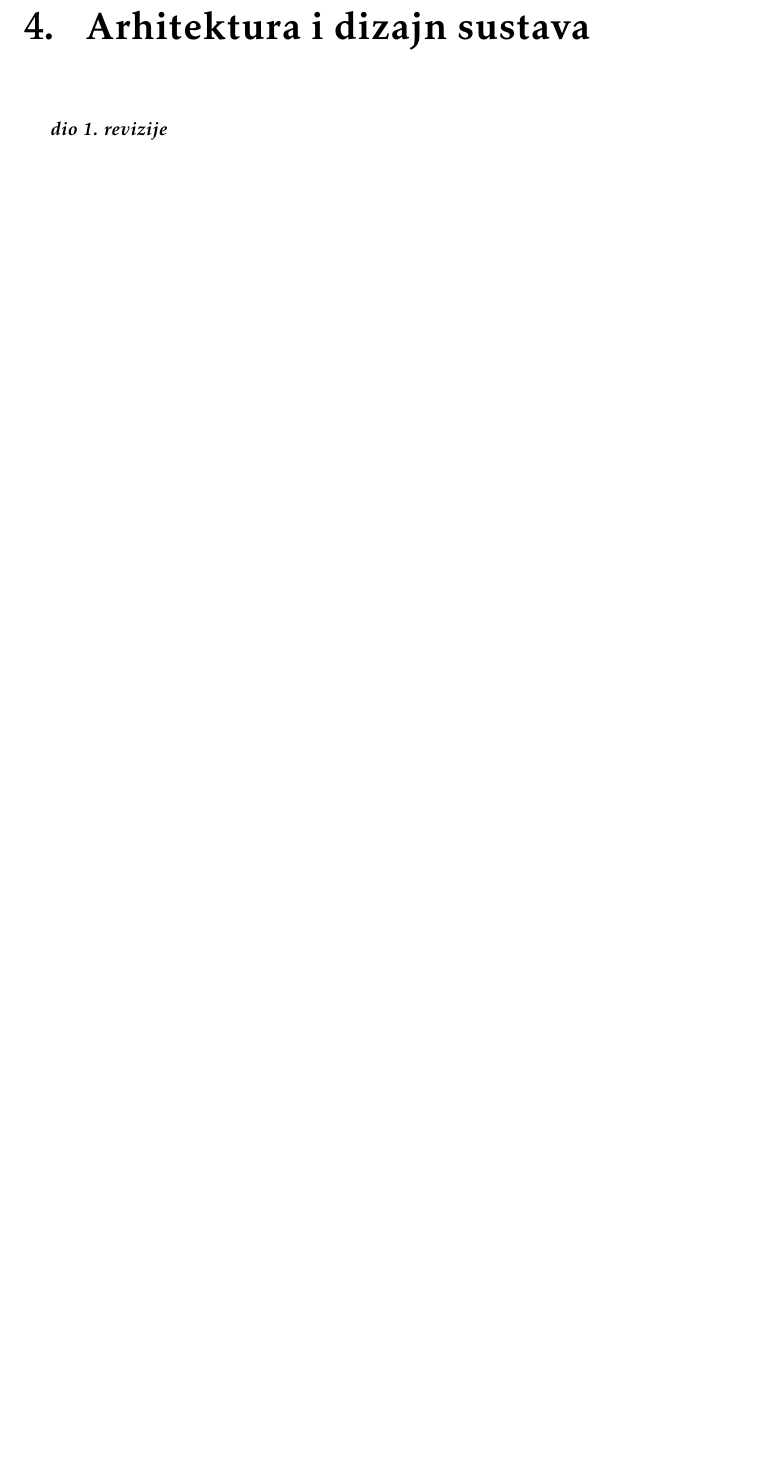
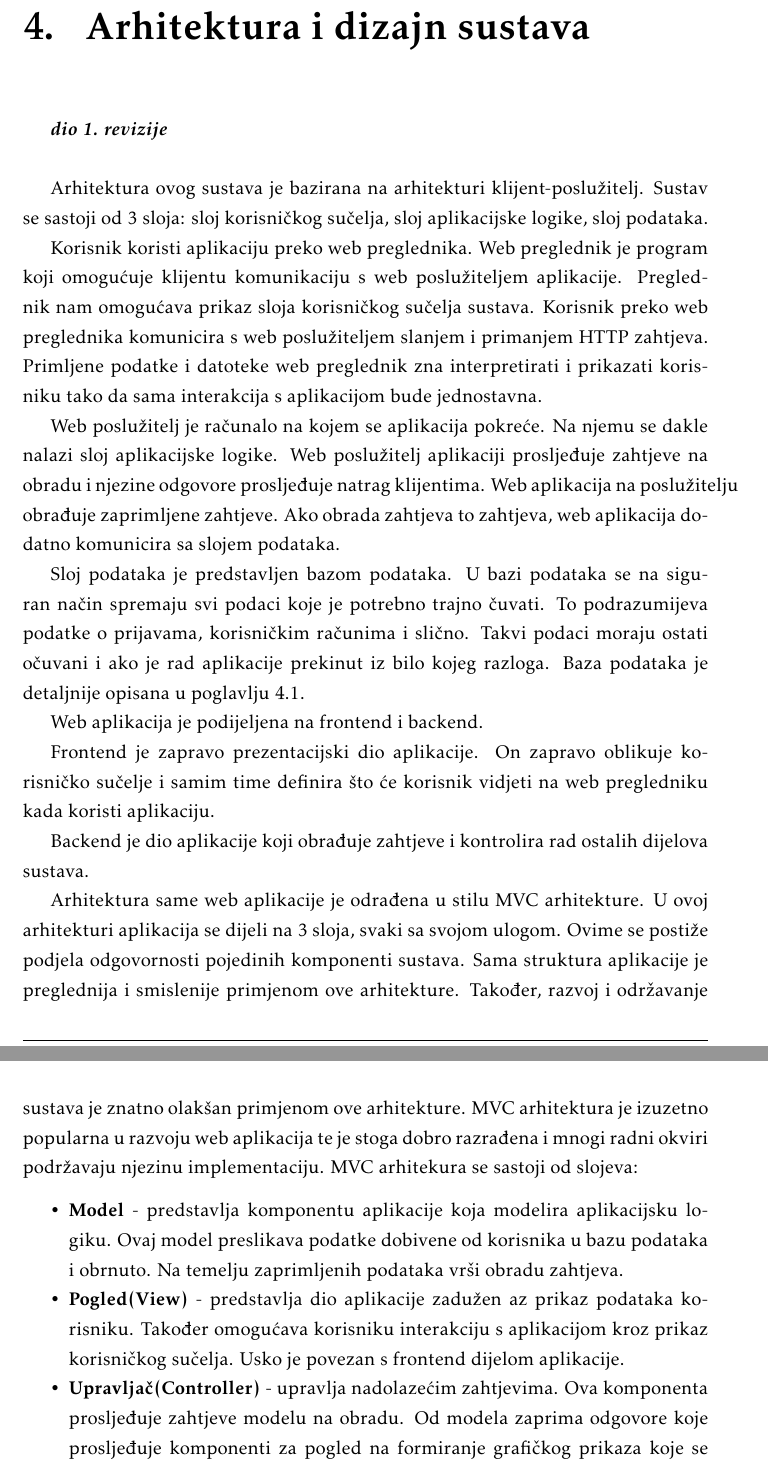
Before and after one commit to filipvucenik/SourceresOfTheNorth, a LaTeX document (Dokumentacija/PROGI_ProjektnaDokumentacija.tex, which reads Dokumentacija/Arhitektura.tex): part of page 32 of 49 before the commit and two parts of pages 32 and 33 of 51 after it, the two joined at a grey line, cut so that both start at the same text, the shorter picture padded with empty space. Compiled offline with pdfLaTeX.

Commit message:
Dodan opis arhitekture sustava u dokumentaciji.

```diff
--- a/Dokumentacija/Arhitektura.tex
+++ b/Dokumentacija/Arhitektura.tex
@@ -1,3 +1,27 @@
 \chapter{Arhitektura i dizajn sustava}
 
 		\textbf{\textit{dio 1. revizije}}\\
+
+
+		Arhitektura ovog sustava je bazirana na arhitekturi klijent-poslužitelj. Sustav se sastoji od 3 sloja: sloj korisničkog sučelja, sloj aplikacijske logike, sloj podataka.
+
+		Korisnik koristi aplikaciju preko web preglednika. Web preglednik je program koji omogućuje klijentu komunikaciju s web poslužiteljem aplikacije. Preglednik nam omogućava prikaz sloja korisničkog sučelja sustava. Korisnik preko web preglednika komunicira s web poslužiteljem slanjem i primanjem HTTP zahtjeva. Primljene podatke i datoteke web preglednik zna interpretirati i prikazati korisniku tako da sama interakcija s aplikacijom bude jednostavna.
+
+		Web poslužitelj je računalo na kojem se aplikacija pokreće. Na njemu se dakle nalazi sloj aplikacijske logike. Web poslužitelj aplikaciji prosljeđuje zahtjeve na obradu i njezine odgovore prosljeđuje natrag klijentima. Web aplikacija na poslužitelju obrađuje zaprimljene zahtjeve. Ako obrada zahtjeva to zahtjeva, web aplikacija dodatno komunicira sa slojem podataka.
+
+		Sloj podataka je predstavljen bazom podataka. U bazi podataka se na siguran način spremaju svi podaci koje je potrebno trajno čuvati. To podrazumijeva podatke o prijavama, korisničkim računima i slično. Takvi podaci moraju ostati očuvani i ako je rad aplikacije prekinut iz bilo kojeg razloga. Baza podataka je detaljnije opisana u poglavlju  4.1.
+
+		Web aplikacija je podijeljena na frontend i backend.
+
+		Frontend je zapravo prezentacijski dio aplikacije. On zapravo oblikuje korisničko sučelje i samim time definira što će korisnik vidjeti na web pregledniku kada koristi aplikaciju.
+
+		Backend je dio aplikacije koji obrađuje zahtjeve i kontrolira rad ostalih dijelova sustava.
+
+		Arhitektura same web aplikacije je odrađena u stilu MVC arhitekture. U ovoj arhitekturi aplikacija se dijeli na 3 sloja, svaki sa svojom ulogom. Ovime se postiže podjela odgovornosti pojedinih komponenti sustava. Sama struktura aplikacije je preglednija i smislenije primjenom ove arhitekture. Također, razvoj i održavanje sustava je znatno olakšan primjenom ove arhitekture. MVC arhitektura je izuzetno popularna u razvoju web aplikacija te je stoga dobro razrađena i mnogi radni okviri podržavaju njezinu implementaciju. MVC arhitekura se sastoji od slojeva:
+		\begin{packed_item}
+			\item \textbf{Model} - predstavlja komponentu aplikacije koja modelira aplikacijsku logiku. Ovaj model preslikava podatke dobivene od korisnika u bazu podataka i obrnuto. Na temelju zaprimljenih podataka vrši obradu zahtjeva.
+
+			\item \textbf{Pogled(View)} - predstavlja dio aplikacije zadužen az prikaz podataka korisniku. Također omogućava korisniku interakciju s aplikacijom kroz prikaz korisničkog sučelja. Usko je povezan s frontend dijelom aplikacije.
+
+			\item \textbf{Upravljač(Controller)} - upravlja nadolazećim zahtjevima. Ova komponenta prosljeđuje zahtjeve modelu na obradu. Od modela zaprima odgovore koje prosljeđuje komponenti za pogled na formiranje grafičkog prikaza koje se zatim prikazuje korisniku.
+		\end{packed_item}
```
Also changed, not shown: Dokumentacija/Literatura.tex (+3 -0 lines), Dokumentacija/PROGI_ProjektnaDokumentacija.pdf, Dokumentacija/slike/mvc.png (added), Dokumentacija/Arhitektura.tex (16 more changed lines), 10 other files.
